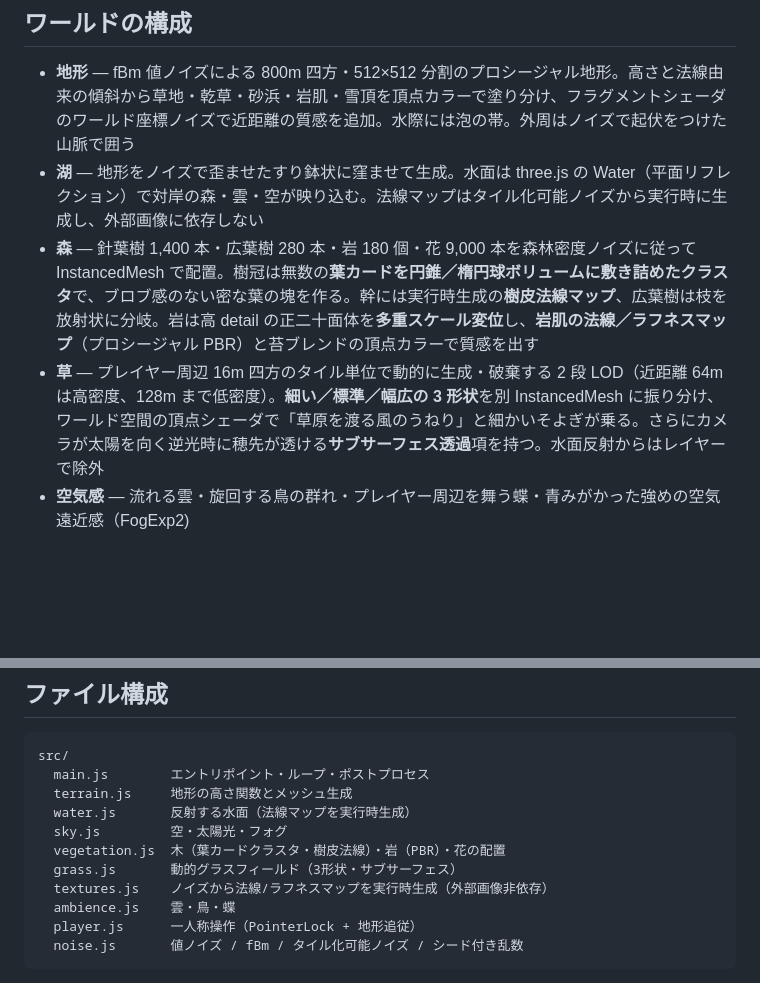
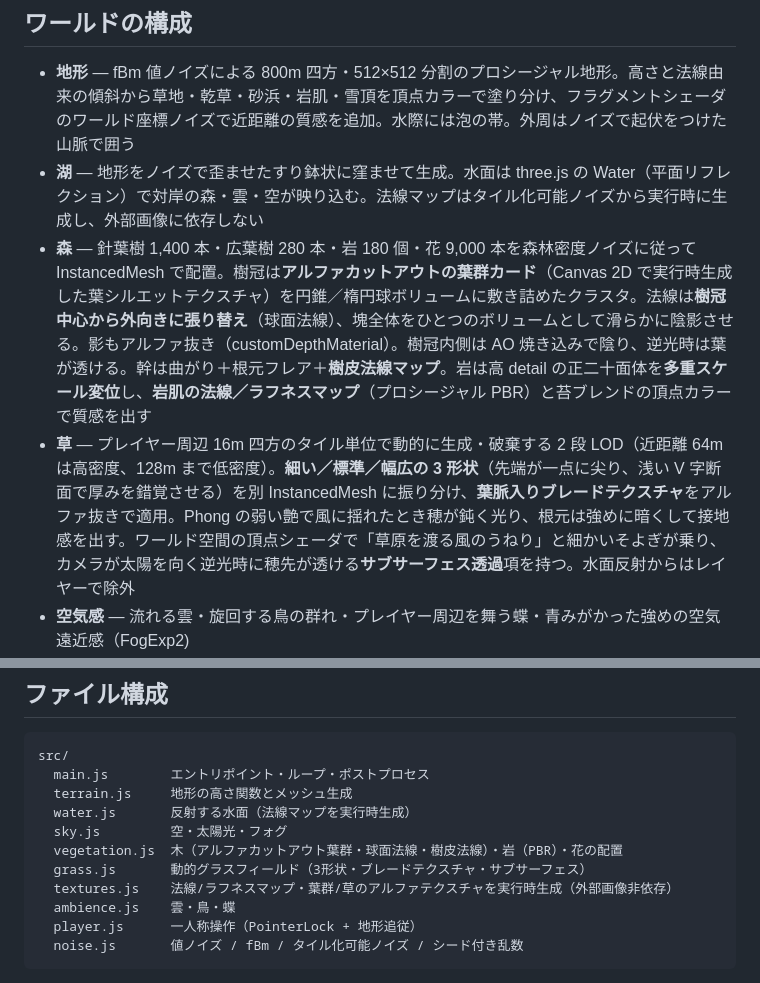
Before and after one commit to ckazu/openworld_survey, a Markdown page: README.md, 2 parts joined by grey strips. Drawn GitHub-style; blank space fills up the shorter version.

Commit message:
docs: README とスクショをアルファカットアウト版に更新

```diff
--- a/README.md
+++ b/README.md
@@ -27,8 +27,8 @@ npm run dev
 
 - **地形** — fBm 値ノイズによる 800m 四方・512×512 分割のプロシージャル地形。高さと法線由来の傾斜から草地・乾草・砂浜・岩肌・雪頂を頂点カラーで塗り分け、フラグメントシェーダのワールド座標ノイズで近距離の質感を追加。水際には泡の帯。外周はノイズで起伏をつけた山脈で囲う
 - **湖** — 地形をノイズで歪ませたすり鉢状に窪ませて生成。水面は three.js の Water（平面リフレクション）で対岸の森・雲・空が映り込む。法線マップはタイル化可能ノイズから実行時に生成し、外部画像に依存しない
-- **森** — 針葉樹 1,400 本・広葉樹 280 本・岩 180 個・花 9,000 本を森林密度ノイズに従って InstancedMesh で配置。樹冠は無数の**葉カードを円錐／楕円球ボリュームに敷き詰めたクラスタ**で、ブロブ感のない密な葉の塊を作る。幹には実行時生成の**樹皮法線マップ**、広葉樹は枝を放射状に分岐。岩は高 detail の正二十面体を**多重スケール変位**し、**岩肌の法線／ラフネスマップ**（プロシージャル PBR）と苔ブレンドの頂点カラーで質感を出す
-- **草** — プレイヤー周辺 16m 四方のタイル単位で動的に生成・破棄する 2 段 LOD（近距離 64m は高密度、128m まで低密度）。**細い／標準／幅広の 3 形状**を別 InstancedMesh に振り分け、ワールド空間の頂点シェーダで「草原を渡る風のうねり」と細かいそよぎが乗る。さらにカメラが太陽を向く逆光時に穂先が透ける**サブサーフェス透過**項を持つ。水面反射からはレイヤーで除外
+- **森** — 針葉樹 1,400 本・広葉樹 280 本・岩 180 個・花 9,000 本を森林密度ノイズに従って InstancedMesh で配置。樹冠は**アルファカットアウトの葉群カード**（Canvas 2D で実行時生成した葉シルエットテクスチャ）を円錐／楕円球ボリュームに敷き詰めたクラスタ。法線は**樹冠中心から外向きに張り替え**（球面法線）、塊全体をひとつのボリュームとして滑らかに陰影させる。影もアルファ抜き（customDepthMaterial）。樹冠内側は AO 焼き込みで陰り、逆光時は葉が透ける。幹は曲がり＋根元フレア＋**樹皮法線マップ**。岩は高 detail の正二十面体を**多重スケール変位**し、**岩肌の法線／ラフネスマップ**（プロシージャル PBR）と苔ブレンドの頂点カラーで質感を出す
+- **草** — プレイヤー周辺 16m 四方のタイル単位で動的に生成・破棄する 2 段 LOD（近距離 64m は高密度、128m まで低密度）。**細い／標準／幅広の 3 形状**（先端が一点に尖り、浅い V 字断面で厚みを錯覚させる）を別 InstancedMesh に振り分け、**葉脈入りブレードテクスチャ**をアルファ抜きで適用。Phong の弱い艶で風に揺れたとき穂が鈍く光り、根元は強めに暗くして接地感を出す。ワールド空間の頂点シェーダで「草原を渡る風のうねり」と細かいそよぎが乗り、カメラが太陽を向く逆光時に穂先が透ける**サブサーフェス透過**項を持つ。水面反射からはレイヤーで除外
 - **空気感** — 流れる雲・旋回する鳥の群れ・プレイヤー周辺を舞う蝶・青みがかった強めの空気遠近感（FogExp2)
 - **空と光** — three.js の Sky シェーダを PMREM 化して IBL（環境光）として使用。太陽光 + プレイヤー追従の 4096px シャドウ。**GTAO（スクリーンスペース AO）**で接地・葉の重なり・岩の窪みを暗めて立体感を強調。UnrealBloomPass + 彩度/コントラスト/ビネットのカラーグレーディング（MSAA 付きレンダーターゲット）
 
@@ -40,9 +40,9 @@ src/
   terrain.js     地形の高さ関数とメッシュ生成
   water.js       反射する水面（法線マップを実行時生成）
   sky.js         空・太陽光・フォグ
-  vegetation.js  木（葉カードクラスタ・樹皮法線）・岩（PBR）・花の配置
-  grass.js       動的グラスフィールド（3形状・サブサーフェス）
-  textures.js    ノイズから法線/ラフネスマップを実行時生成（外部画像非依存）
+  vegetation.js  木（アルファカットアウト葉群・球面法線・樹皮法線）・岩（PBR）・花の配置
+  grass.js       動的グラスフィールド（3形状・ブレードテクスチャ・サブサーフェス）
+  textures.js    法線/ラフネスマップ・葉群/草のアルファテクスチャを実行時生成（外部画像非依存）
   ambience.js    雲・鳥・蝶
   player.js      一人称操作（PointerLock + 地形追従）
   noise.js       値ノイズ / fBm / タイル化可能ノイズ / シード付き乱数
```
